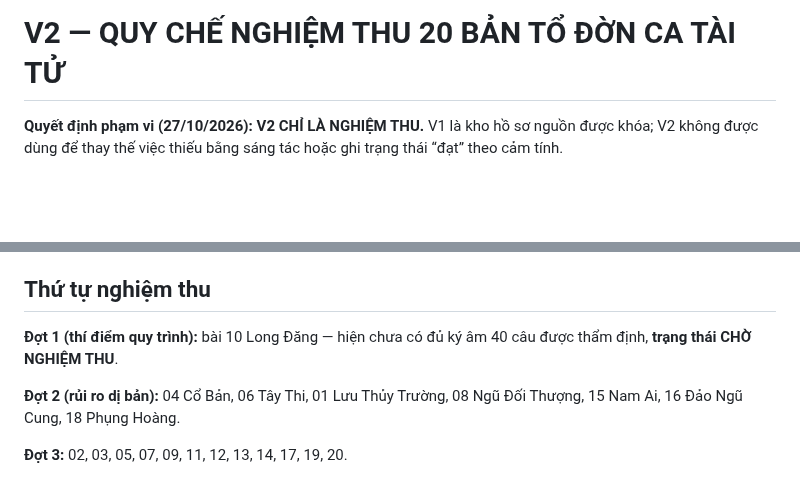
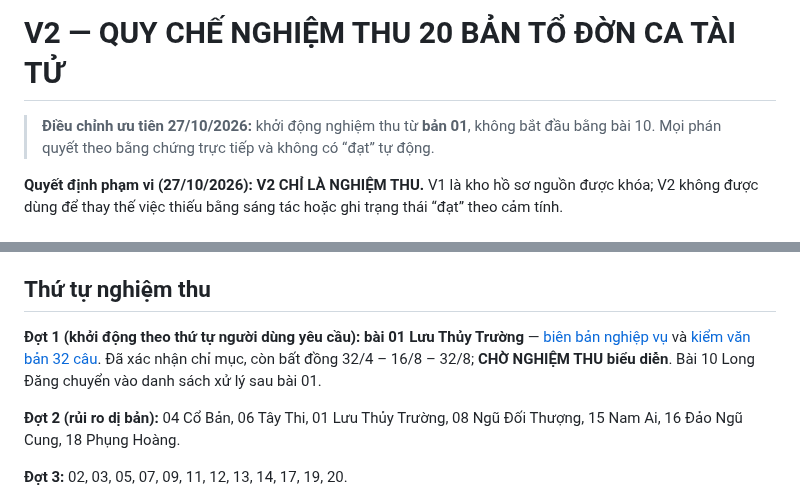
Before and after one commit to Form997/Vong-co, a Markdown page: docs/ke-hoach-v2.md, 2 parts joined by grey strips. Drawn GitHub-style; blank space fills up the shorter version.

Commit message:
acceptance(v2): surface lesson 01 progress, replace prior lesson 10 priority

```diff
--- a/docs/ke-hoach-v2.md
+++ b/docs/ke-hoach-v2.md
@@ -1,4 +1,6 @@
 # V2 — QUY CHẾ NGHIỆM THU 20 BẢN TỔ ĐỜN CA TÀI TỬ
+
+> **Điều chỉnh ưu tiên 27/10/2026:** khởi động nghiệm thu từ **bản 01**, không bắt đầu bằng bài 10. Mọi phán quyết theo bằng chứng trực tiếp và không có “đạt” tự động.
 
 **Quyết định phạm vi (27/10/2026): V2 CHỈ LÀ NGHIỆM THU.** V1 là kho hồ sơ nguồn được khóa; V2 không được dùng để thay thế việc thiếu bằng sáng tác hoặc ghi trạng thái “đạt” theo cảm tính.
 
@@ -23,7 +25,7 @@ Mỗi bản Tổ phải có **biên bản nghiệm thu riêng**, gồm:
 - **Phạm vi không bao gồm:** tự viết lời mới, tạo ký âm từ suy đoán, mở rộng số bản, thiết kế giao diện hoặc xây tính năng phần mềm không phục vụ kiểm định.
 
 ## Thứ tự nghiệm thu
-**Đợt 1 (thí điểm quy trình):** bài 10 Long Đăng — hiện chưa có đủ ký âm 40 câu được thẩm định, **trạng thái CHỜ NGHIỆM THU**.
+**Đợt 1 (khởi động theo thứ tự người dùng yêu cầu): bài 01 Lưu Thủy Trường** — [biên bản nghiệp vụ](../ban-to/01-luu-thuy-truong/v2-bien-ban-nghiem-thu.md) và [kiểm văn bản 32 câu](../ban-to/01-luu-thuy-truong/v2-ra-soat-32-cau.md). Đã xác nhận chỉ mục, còn bất đồng 32/4 – 16/8 – 32/8; **CHỜ NGHIỆM THU biểu diễn**. Bài 10 Long Đăng chuyển vào danh sách xử lý sau bài 01.
 
 **Đợt 2 (rủi ro dị bản):** 04 Cổ Bản, 06 Tây Thi, 01 Lưu Thủy Trường, 08 Ngũ Đối Thượng, 15 Nam Ai, 16 Đảo Ngũ Cung, 18 Phụng Hoàng.
 
```
